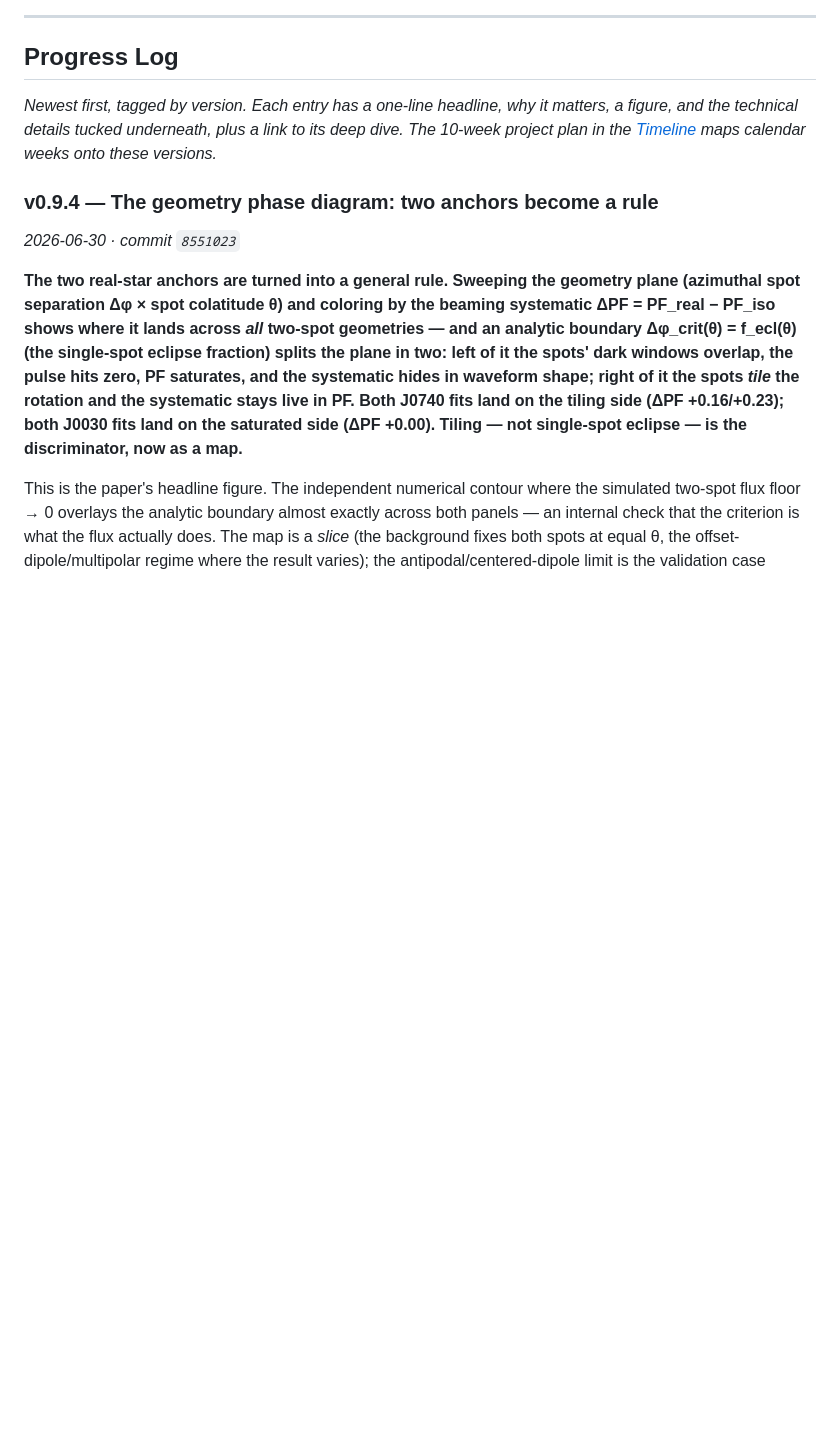
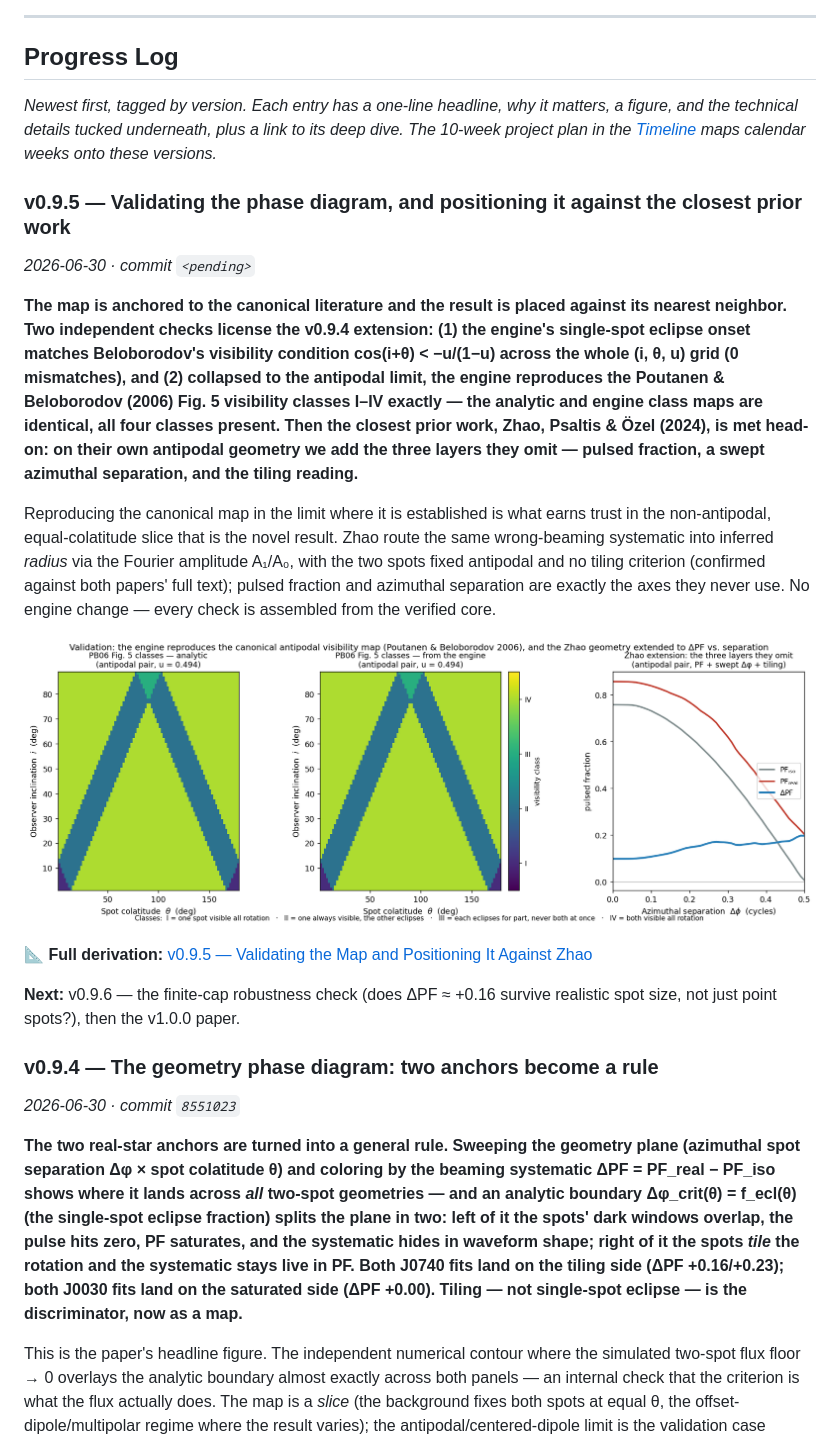
Before and after one commit to Ameya-bit/mc-radiative-transfer, a Markdown page: README.md, the part around the change. Drawn GitHub-style; pictures changed too: data/validate_phase_diagram.png (added); blank space fills up the shorter version.

```diff
--- a/README.md
+++ b/README.md
@@ -19,6 +19,33 @@ equally in all directions; this project tests how wrong that assumption is.
 *Newest first, tagged by version. Each entry has a one-line headline, why it matters, a figure,
 and the technical details tucked underneath, plus a link to its deep dive. The 10-week project
 plan in the [Timeline](#timeline) maps calendar weeks onto these versions.*
+
+### v0.9.5 — Validating the phase diagram, and positioning it against the closest prior work
+*2026-06-30 · commit `<pending>`*
+
+**The map is anchored to the canonical literature and the result is placed against its
+nearest neighbor. Two independent checks license the v0.9.4 extension: (1) the engine's
+single-spot eclipse onset matches Beloborodov's visibility condition cos(i+θ) < −u/(1−u)
+across the whole (i, θ, u) grid (0 mismatches), and (2) collapsed to the antipodal limit,
+the engine reproduces the Poutanen & Beloborodov (2006) Fig. 5 visibility classes I–IV
+exactly — the analytic and engine class maps are identical, all four classes present. Then
+the closest prior work, Zhao, Psaltis & Özel (2024), is met head-on: on their own antipodal
+geometry we add the three layers they omit — pulsed fraction, a swept azimuthal separation,
+and the tiling reading.**
+
+Reproducing the canonical map in the limit where it is established is what earns trust in
+the non-antipodal, equal-colatitude slice that is the novel result. Zhao route the same
+wrong-beaming systematic into inferred *radius* via the Fourier amplitude A₁/A₀, with the two
+spots fixed antipodal and no tiling criterion (confirmed against both papers' full text);
+pulsed fraction and azimuthal separation are exactly the axes they never use. No engine
+change — every check is assembled from the verified core.
+
+![Three panels: the analytic PB06 antipodal visibility-class map, the same map computed from the engine (identical), and the Zhao geometry extended to ΔPF as a function of azimuthal separation.](data/validate_phase_diagram.png)
+
+📐 **Full derivation:** [v0.9.5 — Validating the Map and Positioning It Against Zhao](docs/deep-dives/v0.9.5-validation-positioning.md)
+
+**Next:** v0.9.6 — the finite-cap robustness check (does ΔPF ≈ +0.16 survive realistic spot
+size, not just point spots?), then the v1.0.0 paper.
 
 ### v0.9.4 — The geometry phase diagram: two anchors become a rule
 *2026-06-30 · commit `8551023`*
```
Also changed, not shown: docs/deep-dives/v0.9.5-validation-positioning.md (added, +107 -0 lines), 3 other files.
